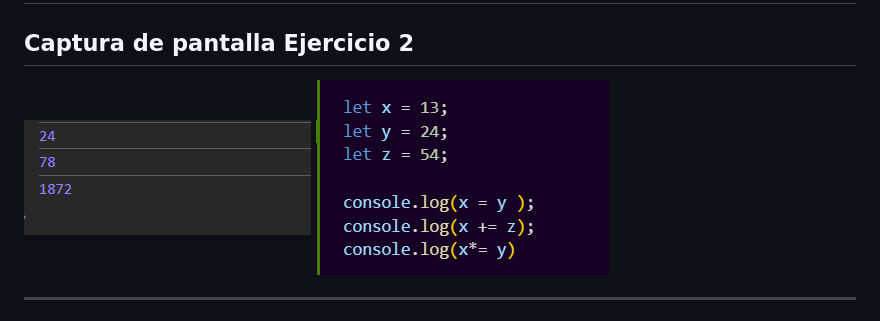
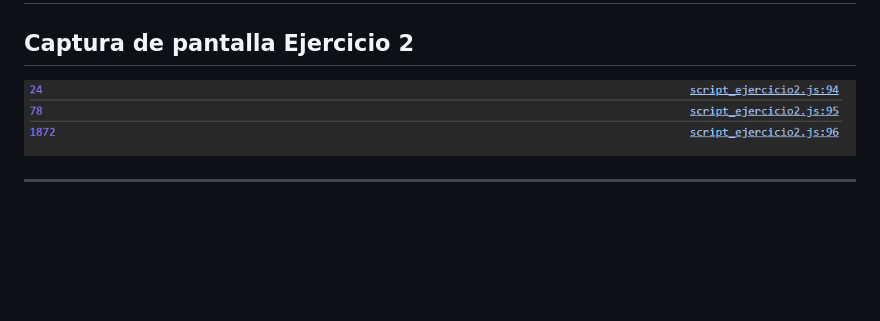
Before and after one commit to LourdesCabrera-2025/00034023_practica4_seccion2, a Markdown page: README.md, the part around the change. Rendered like a GitHub page; pictures changed too: image-1.png (deleted), image-2.png (added), image.png (deleted); blank space fills up the shorter version.

Commit message:
:memo: editando readme

```diff
--- a/README.md
+++ b/README.md
@@ -2,7 +2,7 @@
 
 
 ## Captura de pantalla **Ejercicio 2**
-![alt text](image.png) ![alt text](image-1.png)
+![alt text](image-2.png)
 
 ----
 
```
